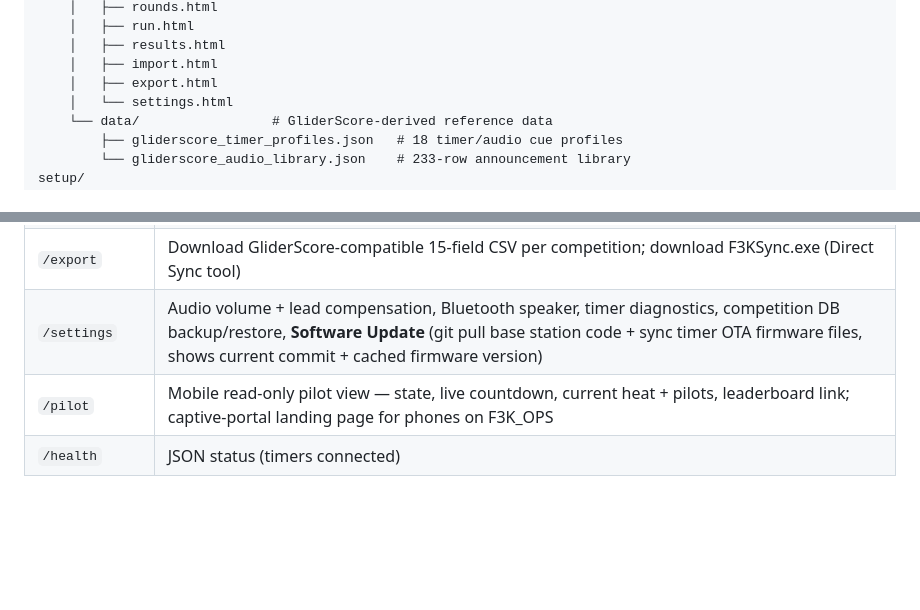
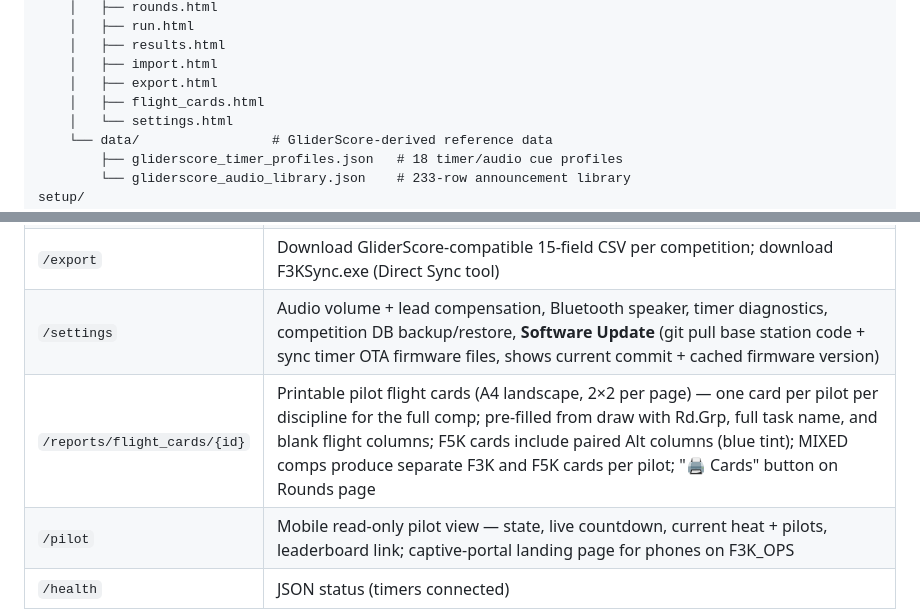
Before and after one commit to gadjt12a/F3K_Timer_Base_Station, a Markdown page: README.md, 2 parts joined by grey strips. GitHub-like rendering; blank space fills up the shorter version.

Commit message:
Docs: session 46 — printable pilot flight cards

```diff
--- a/README.md
+++ b/README.md
@@ -39,6 +39,7 @@ base_station/
     │   ├── results.html
     │   ├── import.html
     │   ├── export.html
+    │   ├── flight_cards.html
     │   └── settings.html
     └── data/                 # GliderScore-derived reference data
         ├── gliderscore_timer_profiles.json   # 18 timer/audio cue profiles
@@ -62,6 +63,7 @@ tools/
 | `/import` | Upload GliderScore `.mdb`, pick competition, import pilots/rounds/draw |
 | `/export` | Download GliderScore-compatible 15-field CSV per competition; download F3KSync.exe (Direct Sync tool) |
 | `/settings` | Audio volume + lead compensation, Bluetooth speaker, timer diagnostics, competition DB backup/restore, **Software Update** (git pull base station code + sync timer OTA firmware files, shows current commit + cached firmware version) |
+| `/reports/flight_cards/{id}` | Printable pilot flight cards (A4 landscape, 2×2 per page) — one card per pilot per discipline for the full comp; pre-filled from draw with Rd.Grp, full task name, and blank flight columns; F5K cards include paired Alt columns (blue tint); MIXED comps produce separate F3K and F5K cards per pilot; "🖨 Cards" button on Rounds page |
 | `/pilot` | Mobile read-only pilot view — state, live countdown, current heat + pilots, leaderboard link; captive-portal landing page for phones on F3K_OPS |
 | `/health` | JSON status (timers connected) |
 
```
